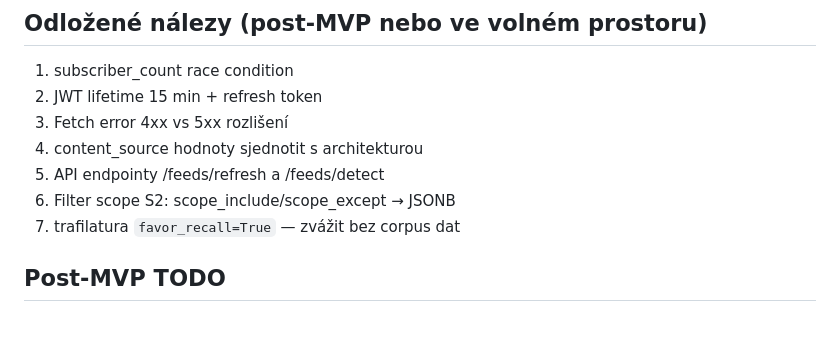
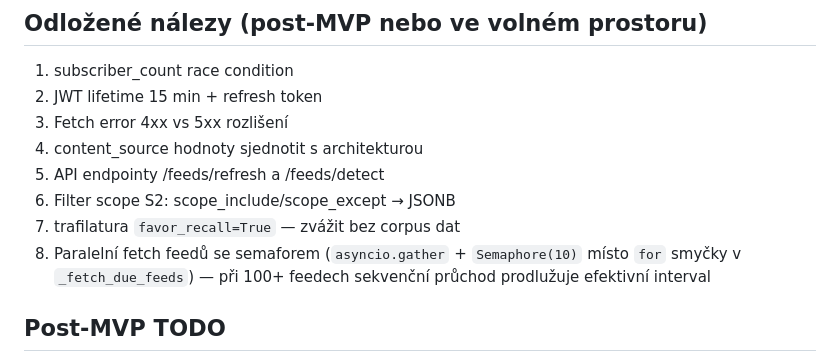
Before and after one commit to jakublibik/readfine, a Markdown page: CLAUDE.md, the part around the change. GitHub-like rendering; blank space fills up the shorter version.

Commit message:
docs: add parallel feed fetch to post-MVP backlog
Co-Authored-By: Claude Sonnet 4.6 <noreply@anthropic.com>

```diff
--- a/CLAUDE.md
+++ b/CLAUDE.md
@@ -46,6 +46,7 @@ Specifikace: `RSS_Aplikace_Specifikace.md` — přečíst na začátku práce.
 5. API endpointy /feeds/refresh a /feeds/detect
 6. Filter scope S2: scope_include/scope_except → JSONB
 7. trafilatura `favor_recall=True` — zvážit bez corpus dat
+8. Paralelní fetch feedů se semaforem (`asyncio.gather` + `Semaphore(10)` místo `for` smyčky v `_fetch_due_feeds`) — při 100+ feedech sekvenční průchod prodlužuje efektivní interval
 
 ## Post-MVP TODO
 - limit na počet článků při prvním stažení
```
